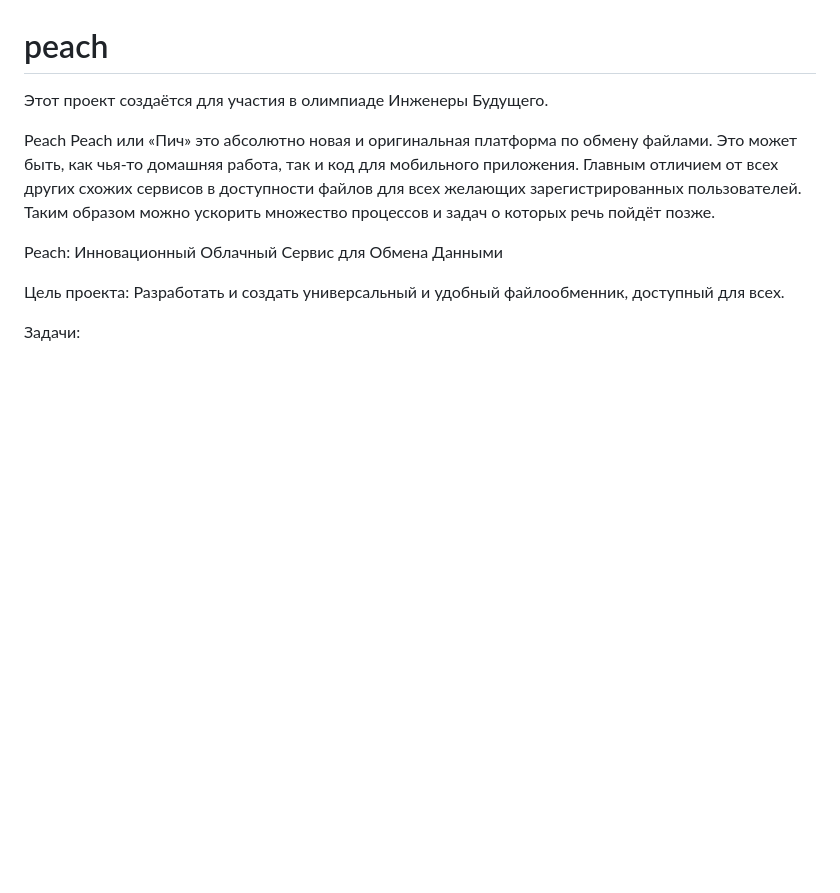
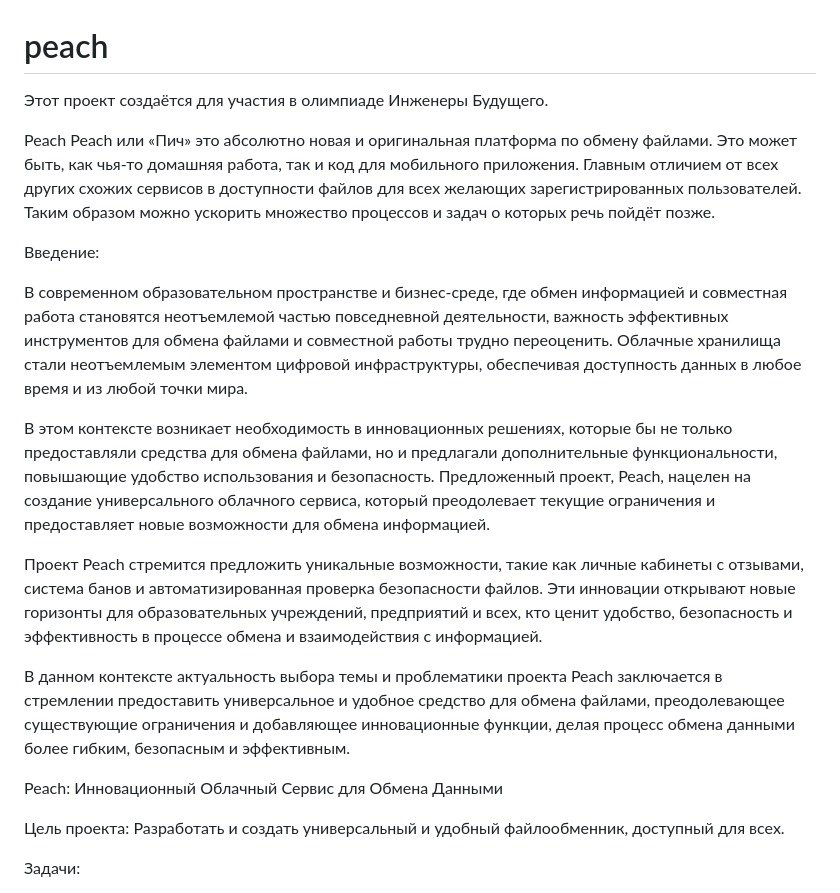
Before and after one commit to morenoler/Tiny-Cloud, a Markdown page: README.md, the part around the change. GitHub-like rendering; blank space fills up the shorter version.

```diff
--- a/README.md
+++ b/README.md
@@ -2,6 +2,16 @@
 Этот проект создаётся для участия в олимпиаде Инженеры Будущего.
 
 Peach Peach или «Пич» это абсолютно новая и оригинальная платформа по обмену файлами. Это может быть, как чья-то домашняя работа, так и код для мобильного приложения. Главным отличием от всех других схожих сервисов в доступности файлов для всех желающих зарегистрированных пользователей. Таким образом можно ускорить множество процессов и задач о которых речь пойдёт позже.
+
+Введение:
+
+В современном образовательном пространстве и бизнес-среде, где обмен информацией и совместная работа становятся неотъемлемой частью повседневной деятельности, важность эффективных инструментов для обмена файлами и совместной работы трудно переоценить. Облачные хранилища стали неотъемлемым элементом цифровой инфраструктуры, обеспечивая доступность данных в любое время и из любой точки мира.
+
+В этом контексте возникает необходимость в инновационных решениях, которые бы не только предоставляли средства для обмена файлами, но и предлагали дополнительные функциональности, повышающие удобство использования и безопасность. Предложенный проект, Peach, нацелен на создание универсального облачного сервиса, который преодолевает текущие ограничения и предоставляет новые возможности для обмена информацией.
+
+Проект Peach стремится предложить уникальные возможности, такие как личные кабинеты с отзывами, система банов и автоматизированная проверка безопасности файлов. Эти инновации открывают новые горизонты для образовательных учреждений, предприятий и всех, кто ценит удобство, безопасность и эффективность в процессе обмена и взаимодействия с информацией.
+
+В данном контексте актуальность выбора темы и проблематики проекта Peach заключается в стремлении предоставить универсальное и удобное средство для обмена файлами, преодолевающее существующие ограничения и добавляющее инновационные функции, делая процесс обмена данными более гибким, безопасным и эффективным.
 
 Peach: Инновационный Облачный Сервис для Обмена Данными
 
```
